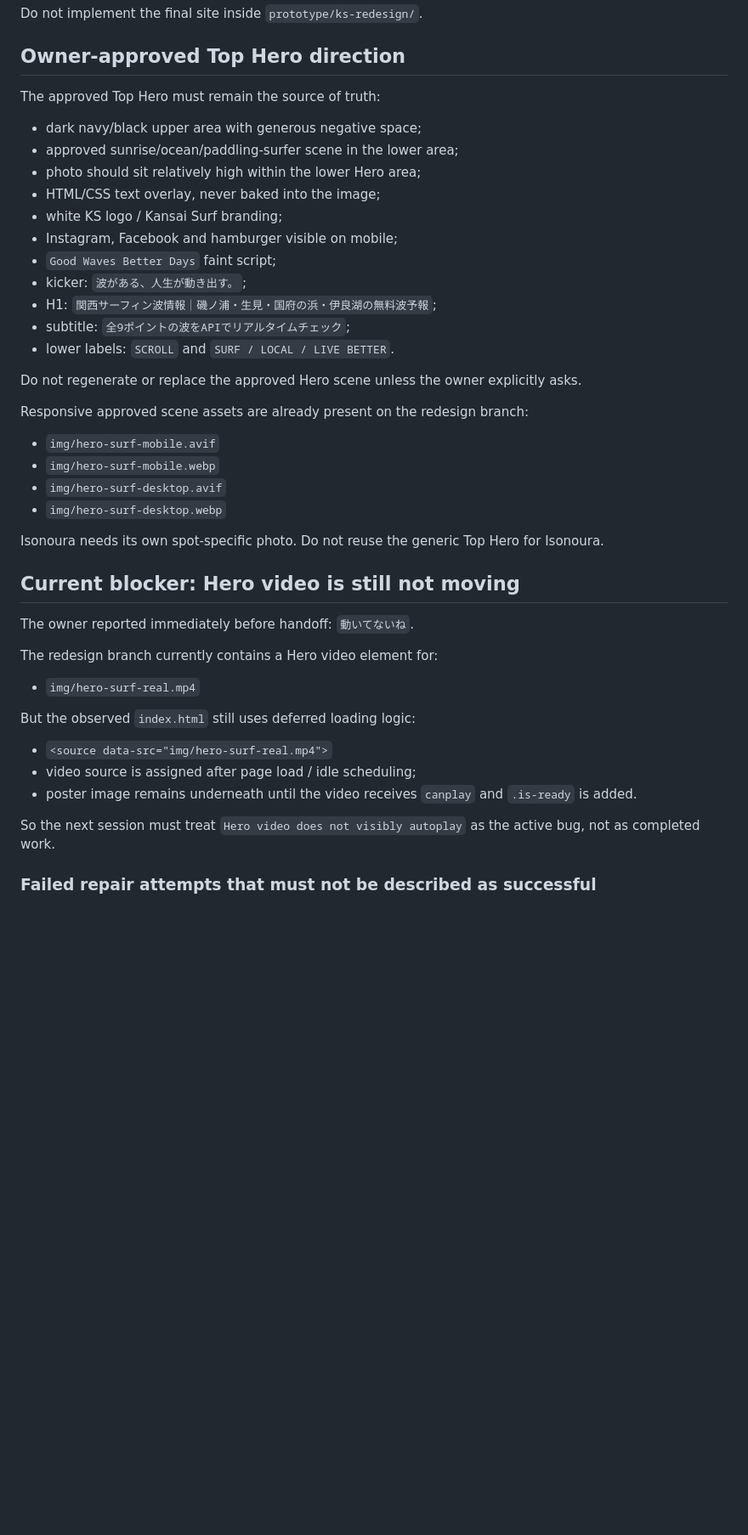
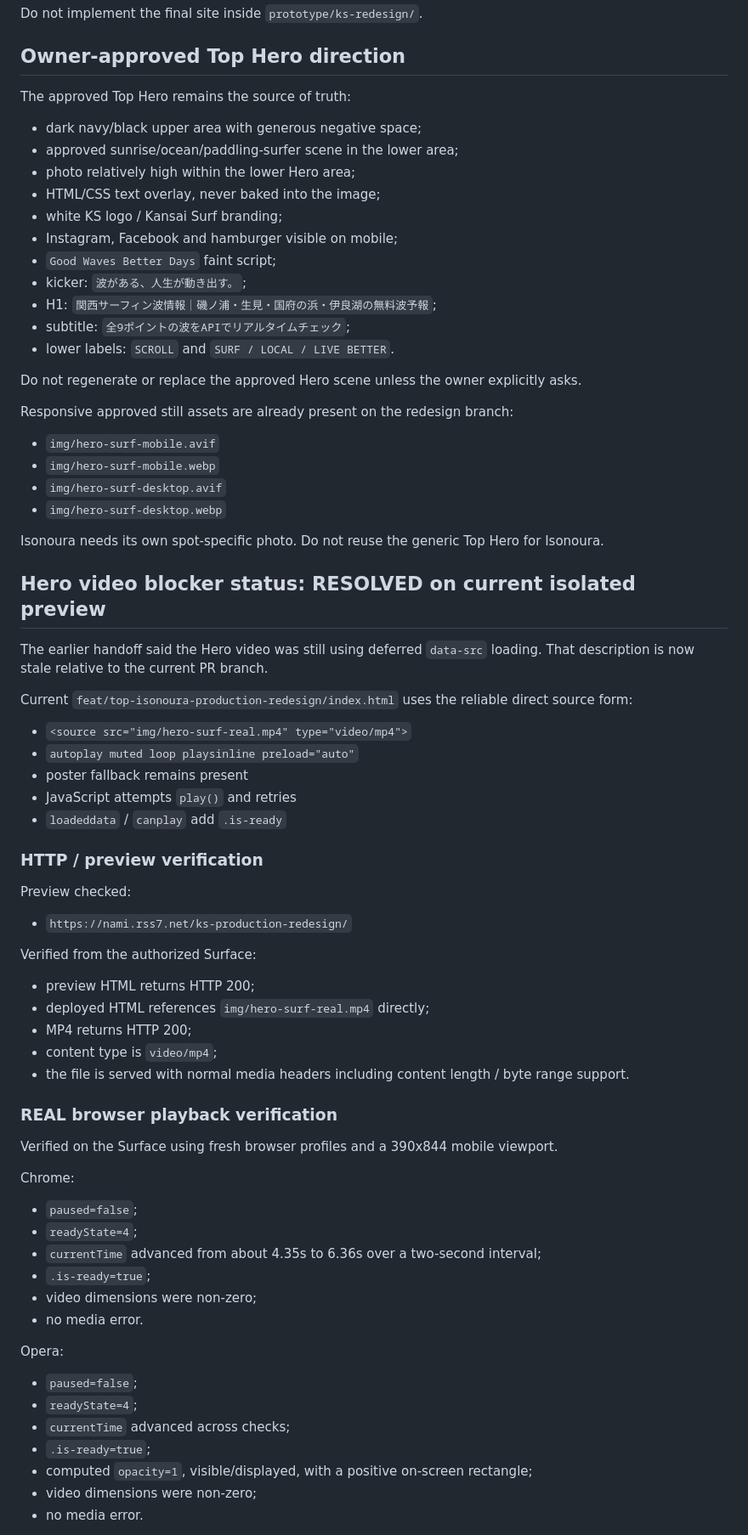
Before and after one commit to oosaka0123-sudo/kansai-surfer-ks, a Markdown page: HANDOFF.md, the part around one of its changes. Shown at 85% size. GitHub-like rendering; blank space fills up the shorter version.

Commit message:
docs: update handoff after hero playback verification

```diff
--- a/HANDOFF.md
+++ b/HANDOFF.md
@@ -41,10 +40,10 @@ Actual production-source files are the target:
 Do not implement the final site inside `prototype/ks-redesign/`.
 
 ## Owner-approved Top Hero direction
-The approved Top Hero must remain the source of truth:
+The approved Top Hero remains the source of truth:
 - dark navy/black upper area with generous negative space;
 - approved sunrise/ocean/paddling-surfer scene in the lower area;
-- photo should sit relatively high within the lower Hero area;
+- photo relatively high within the lower Hero area;
 - HTML/CSS text overlay, never baked into the image;
 - white KS logo / Kansai Surf branding;
 - Instagram, Facebook and hamburger visible on mobile;
@@ -56,7 +55,7 @@ The approved Top Hero must remain the source of truth:
 
 Do not regenerate or replace the approved Hero scene unless the owner explicitly asks.
 
-Responsive approved scene assets are already present on the redesign branch:
+Responsive approved still assets are already present on the redesign branch:
 - `img/hero-surf-mobile.avif`
 - `img/hero-surf-mobile.webp`
 - `img/hero-surf-desktop.avif`
@@ -64,17 +63,44 @@ Responsive approved scene assets are already present on the redesign branch:
 
 Isonoura needs its own spot-specific photo. Do not reuse the generic Top Hero for Isonoura.
 
-## Current blocker: Hero video is still not moving
-The owner reported immediately before handoff: `動いてないね`.
+## Hero video blocker status: RESOLVED on current isolated preview
+The earlier handoff said the Hero video was still using deferred `data-src` loading. That description is now stale relative to the current PR branch.
 
-The redesign branch currently contains a Hero video element for:
-- `img/hero-surf-real.mp4`
+Current `feat/top-isonoura-production-redesign/index.html` uses the reliable direct source form:
+- `<source src="img/hero-surf-real.mp4" type="video/mp4">`
+- `autoplay muted loop playsinline preload="auto"`
+- poster fallback remains present
+- JavaScript attempts `play()` and retries
+- `loadeddata` / `canplay` add `.is-ready`
 
-But the observed `index.html` still uses deferred loading logic:
-- `<source data-src="img/hero-surf-real.mp4">`
-- video source is assigned after page load / idle scheduling;
-- poster image remains underneath until the video receives `canplay` and `.is-ready` is added.
+### HTTP / preview verification
+Preview checked:
+- `https://nami.rss7.net/ks-production-redesign/`
 
-So the next session must treat `Hero video does not visibly autoplay` as the active bug, not as completed work.
+Verified from the authorized Surface:
+- preview HTML returns HTTP 200;
+- deployed HTML references `img/hero-surf-real.mp4` directly;
+- MP4 returns HTTP 200;
+- content type is `video/mp4`;
+- the file is served with normal media headers including content length / byte range support.
 
-### Failed repair attempts that must not be described as successful
+### REAL browser playback verification
+Verified on the Surface using fresh browser profiles and a 390x844 mobile viewport.
+
+Chrome:
+- `paused=false`;
+- `readyState=4`;
+- `currentTime` advanced from about 4.35s to 6.36s over a two-second interval;
+- `.is-ready=true`;
+- video dimensions were non-zero;
+- no media error.
+
+Opera:
+- `paused=false`;
+- `readyState=4`;
+- `currentTime` advanced across checks;
+- `.is-ready=true`;
+- computed `opacity=1`, visible/displayed, with a positive on-screen rectangle;
+- video dimensions were non-zero;
+- no media error.
+
```
Also changed, not shown: other parts of HANDOFF.md (+41 -56 lines).
